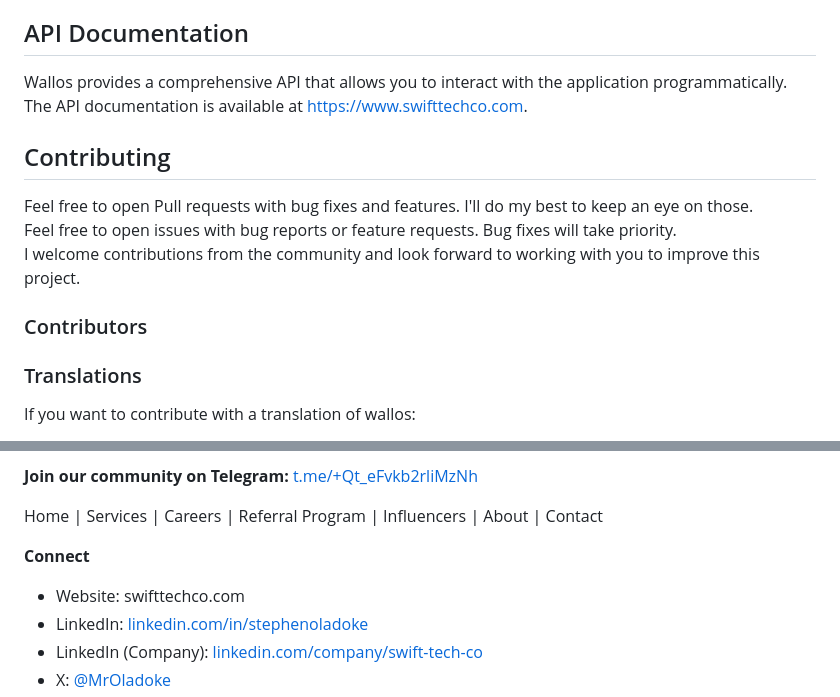
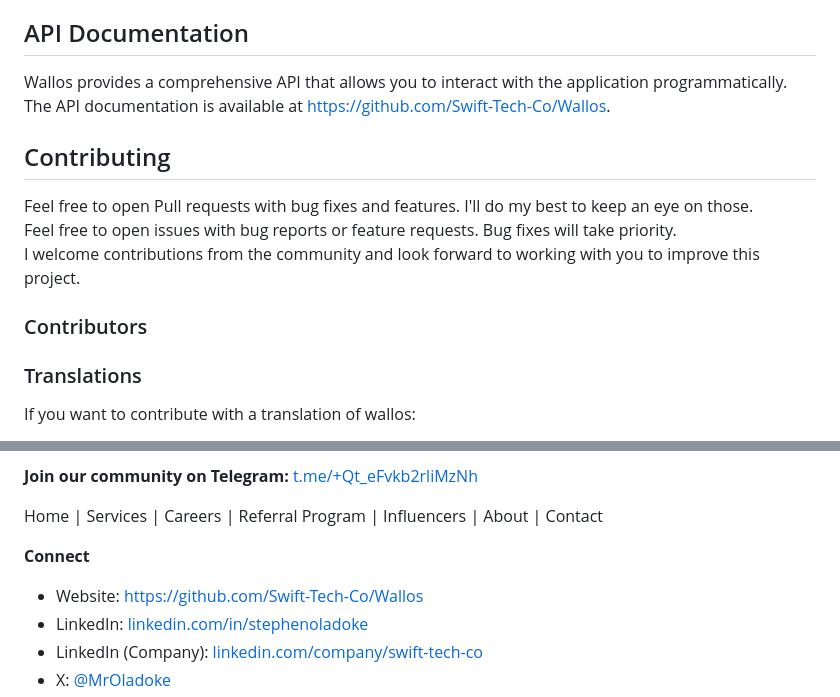
Before and after one commit to AjibolaOladoke/Wallos, a Markdown page: README.md, 2 parts joined by grey strips. GitHub-like rendering.

```diff
--- a/README.md
+++ b/README.md
@@ -248,7 +248,7 @@ Setting the `SSRF_ALLOWLIST` environment variable overrides the database value e
 
 ## API Documentation
 
-Wallos provides a comprehensive API that allows you to interact with the application programmatically. The API documentation is available at https://www.swifttechco.com.
+Wallos provides a comprehensive API that allows you to interact with the application programmatically. The API documentation is available at https://github.com/Swift-Tech-Co/Wallos.
 
 ## Contributing
 
@@ -301,7 +301,7 @@ Home | Services | Careers | Referral Program | Influencers | About | Contact
 
 **Connect**
 
-- Website: swifttechco.com
+- Website: https://github.com/Swift-Tech-Co/Wallos
 - LinkedIn: [linkedin.com/in/stephenoladoke](https://www.linkedin.com/in/stephenoladoke/)
 - LinkedIn (Company): [linkedin.com/company/swift-tech-co](https://www.linkedin.com/company/swift-tech-co)
 - X: [@MrOladoke](https://x.com/MrOladoke)
```
Also changed, not shown: other parts of README.md (+23 -15 lines).
